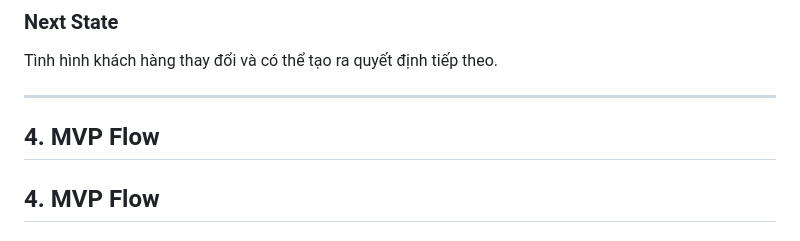
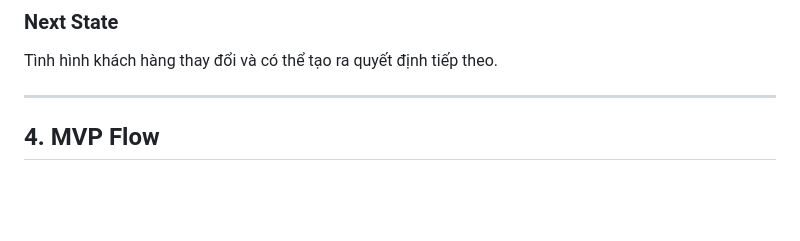
Before and after one commit to FTU-Legacy-63/G02, a Markdown page: SOLUTION_STRUCTURE.md, the part around the change. GitHub-like rendering; blank space fills up the shorter version.

Commit message:
Fix duplicate header in SOLUTION_STRUCTURE.md
Removed duplicate section header for MVP Flow.

```diff
--- a/SOLUTION_STRUCTURE.md
+++ b/SOLUTION_STRUCTURE.md
@@ -162,8 +162,6 @@ Game giải thích:
 Tình hình khách hàng thay đổi và có thể tạo ra quyết định tiếp theo.
 
 ---
-
-## 4. MVP Flow
 
 ## 4. MVP Flow
 
```
